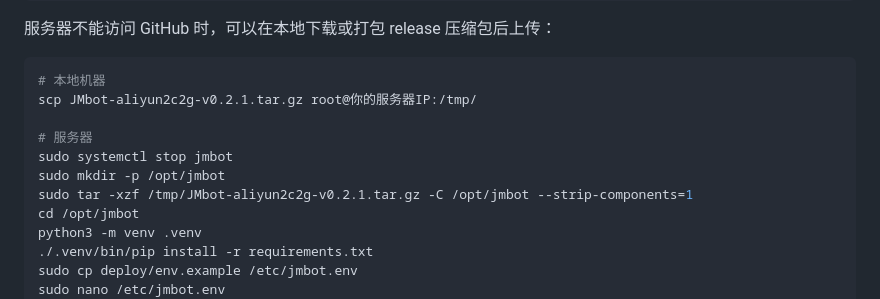
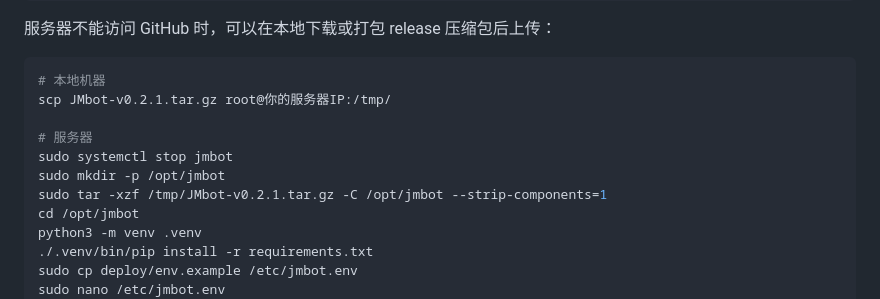
Before and after one commit to lyj00422/JM-bot, a Markdown page: README.md, the part around the change. GitHub-like rendering.

Commit message:
docs: use generic package name for main release

````diff
--- a/README.md
+++ b/README.md
@@ -128,12 +128,12 @@ sudo systemctl restart jmbot
 
 ```bash
 # 本地机器
-scp JMbot-aliyun2c2g-v0.2.1.tar.gz root@你的服务器IP:/tmp/
+scp JMbot-v0.2.1.tar.gz root@你的服务器IP:/tmp/
 
 # 服务器
 sudo systemctl stop jmbot
 sudo mkdir -p /opt/jmbot
-sudo tar -xzf /tmp/JMbot-aliyun2c2g-v0.2.1.tar.gz -C /opt/jmbot --strip-components=1
+sudo tar -xzf /tmp/JMbot-v0.2.1.tar.gz -C /opt/jmbot --strip-components=1
 cd /opt/jmbot
 python3 -m venv .venv
 ./.venv/bin/pip install -r requirements.txt
````
